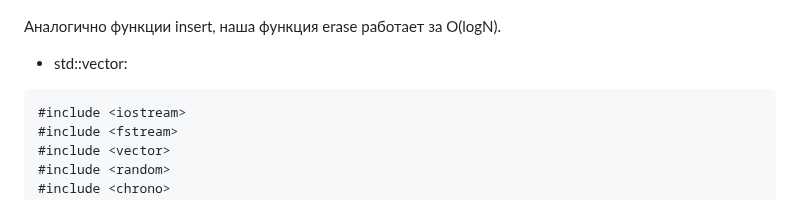
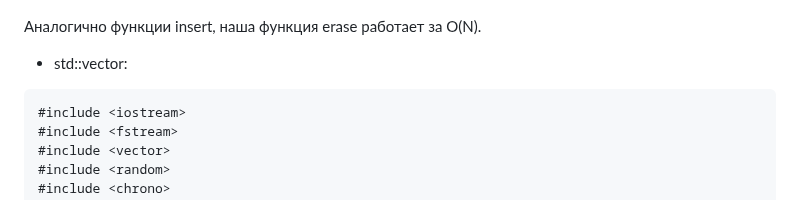
Before and after one commit to prysemy/labs, a Markdown page: lab_stl/lab.md, the part around the change. Rendered like a GitHub page; folded sections open.

````diff
--- a/lab_stl/lab.md
+++ b/lab_stl/lab.md
@@ -245,7 +245,7 @@ int main() {
 ```
 ![2 subvector](2__2.png)
 
-Аналогично функции insert, наша функция erase работает за O(logN).
+Аналогично функции insert, наша функция erase работает за O(N).
 
 * std::vector:
 ```C++
````
